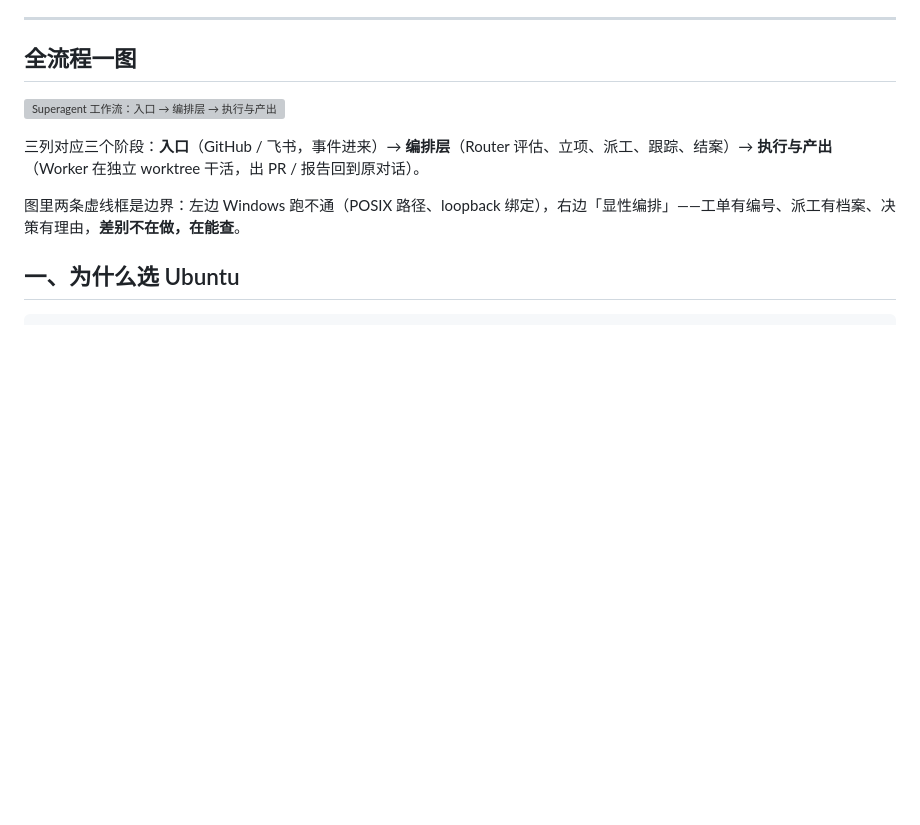
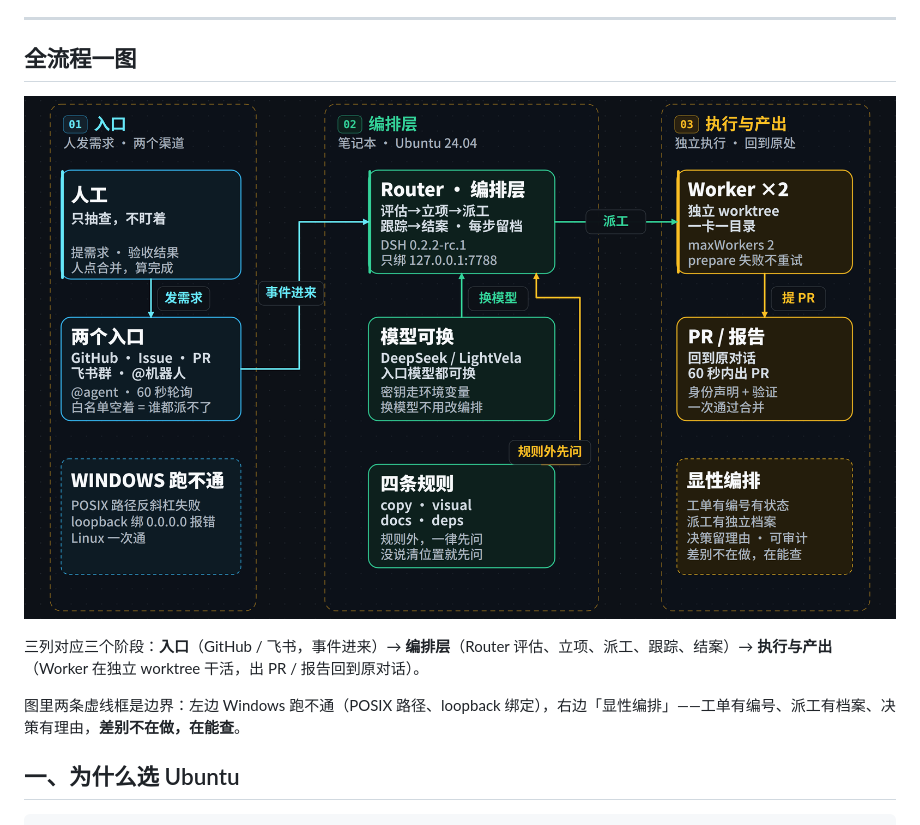
Before and after one commit to furoute/dsh, a Markdown page: docs/DSH-Superagent-Ubuntu-deployment-and-tests.md, the part around the change. Drawn GitHub-style; pictures changed too: docs/assets/superagent-workflow.png; blank space fills up the shorter version; grey boxes are pictures that could not be loaded.

Commit message:
docs: 架构图改用 PNG 引用
GitHub 的 SVG 渲染对样式类的支持不稳定——两个注释框标题用了
class 选择器，网页里会出现「WINDOWS 跑不通」仍是旧红色、
「显性编排」整块看不见的情况，而同一份 SVG 在本地 Chromium
渲染完全正常。

改用 2x 渲染的 PNG（1600×960 → 3200×1920），与之前 ADB 架构图、
拓扑图的做法一致：SVG 留作矢量源，正文引用 PNG。

文件大小 520 KB。

```diff
--- a/docs/DSH-Superagent-Ubuntu-deployment-and-tests.md
+++ b/docs/DSH-Superagent-Ubuntu-deployment-and-tests.md
@@ -13,7 +13,7 @@
 
 ## 全流程一图
 
-![Superagent 工作流：入口 → 编排层 → 执行与产出](assets/superagent-workflow.svg)
+![Superagent 工作流：入口 → 编排层 → 执行与产出](assets/superagent-workflow.png)
 
 三列对应三个阶段：**入口**（GitHub / 飞书，事件进来）→ **编排层**（Router 评估、立项、派工、跟踪、结案）→ **执行与产出**（Worker 在独立 worktree 干活，出 PR / 报告回到原对话）。
 
```
